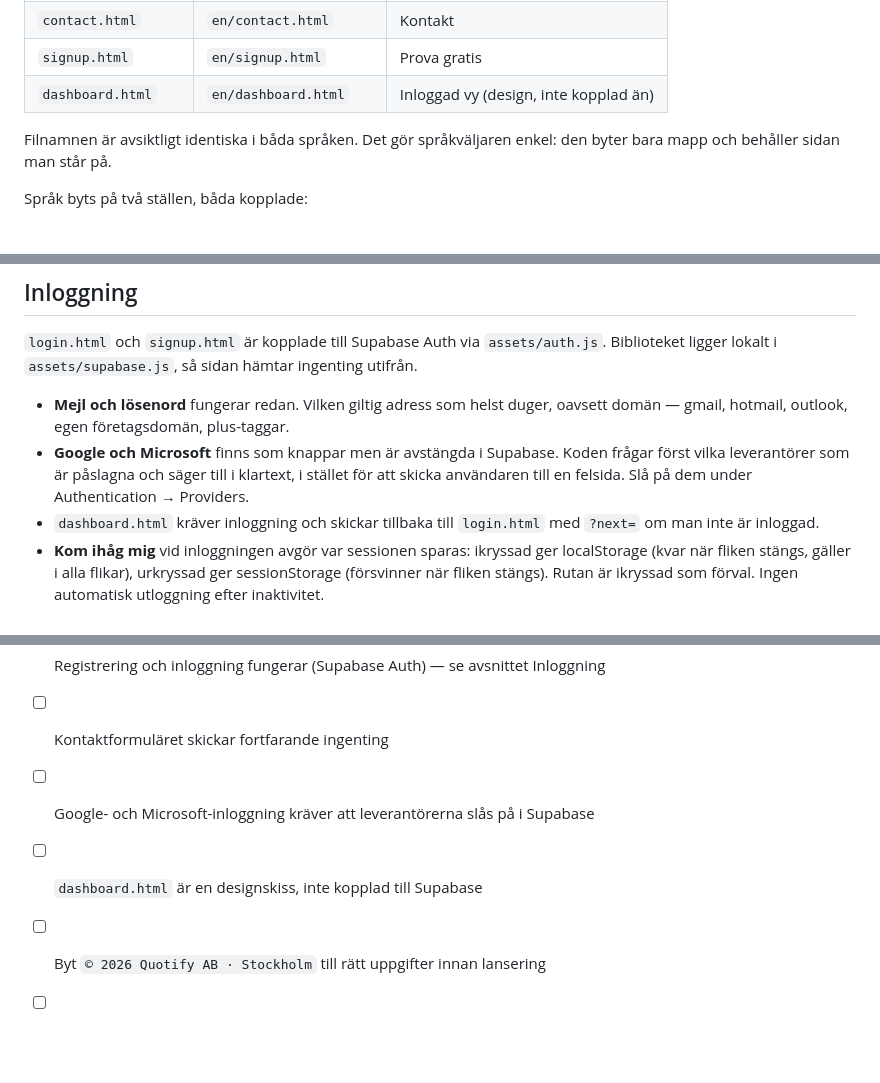
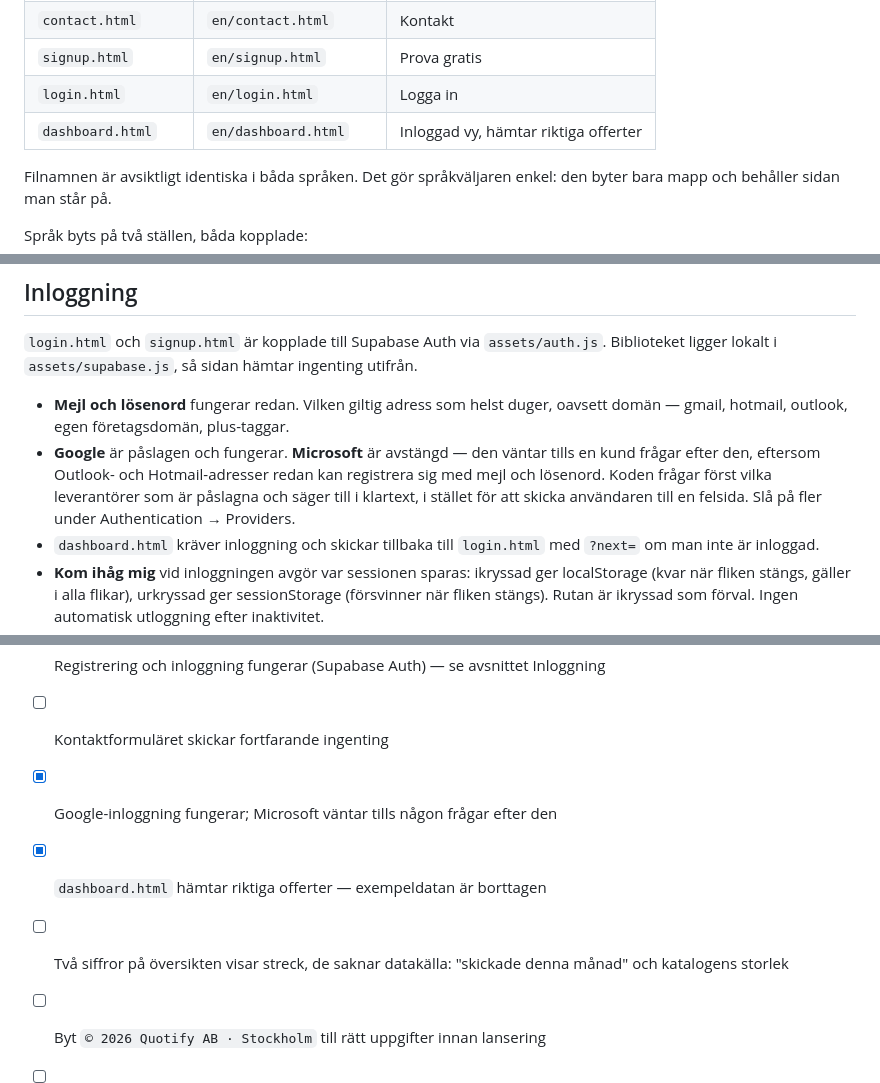
Before and after one commit to williamirvankoski-cyber/Quotify-Website, a Markdown page: README.md, 3 parts joined by grey strips. Rendered like a GitHub page; blank space fills up the shorter version.

Commit message:
README: rätta tre inaktuella punkter
Google är påslagen, översikten hämtar riktiga offerter, och login.html
saknades i sidtabellen.

Co-Authored-By: Claude Opus 5 <noreply@anthropic.com>

```diff
--- a/README.md
+++ b/README.md
@@ -20,7 +20,8 @@ Svenska är standard och ligger i roten. Engelska ligger i `en/`.
 | `about.html` | `en/about.html` | Om oss |
 | `contact.html` | `en/contact.html` | Kontakt |
 | `signup.html` | `en/signup.html` | Prova gratis |
-| `dashboard.html` | `en/dashboard.html` | Inloggad vy (design, inte kopplad än) |
+| `login.html` | `en/login.html` | Logga in |
+| `dashboard.html` | `en/dashboard.html` | Inloggad vy, hämtar riktiga offerter |
 
 Filnamnen är avsiktligt identiska i båda språken. Det gör språkväljaren enkel:
 den byter bara mapp och behåller sidan man står på.
@@ -60,10 +61,12 @@ hämtar ingenting utifrån.
 
 - **Mejl och lösenord** fungerar redan. Vilken giltig adress som helst duger,
   oavsett domän — gmail, hotmail, outlook, egen företagsdomän, plus-taggar.
-- **Google och Microsoft** finns som knappar men är avstängda i Supabase.
-  Koden frågar först vilka leverantörer som är påslagna och säger till i
-  klartext, i stället för att skicka användaren till en felsida. Slå på dem
-  under Authentication → Providers.
+- **Google** är påslagen och fungerar. **Microsoft** är avstängd — den väntar
+  tills en kund frågar efter den, eftersom Outlook- och Hotmail-adresser redan
+  kan registrera sig med mejl och lösenord. Koden frågar först vilka
+  leverantörer som är påslagna och säger till i klartext, i stället för att
+  skicka användaren till en felsida. Slå på fler under Authentication →
+  Providers.
 - `dashboard.html` kräver inloggning och skickar tillbaka till `login.html`
   med `?next=` om man inte är inloggad.
 - **Kom ihåg mig** vid inloggningen avgör var sessionen sparas: ikryssad ger
@@ -89,8 +92,10 @@ på alla sidor. Den här mappen innehåller den uppackade, publicerbara versione
 - [ ] Priserna 249 / 649 / 1 490 kr är platshållare — byt till riktiga siffror
 - [x] Registrering och inloggning fungerar (Supabase Auth) — se avsnittet Inloggning
 - [ ] Kontaktformuläret skickar fortfarande ingenting
-- [ ] Google- och Microsoft-inloggning kräver att leverantörerna slås på i Supabase
-- [ ] `dashboard.html` är en designskiss, inte kopplad till Supabase
+- [x] Google-inloggning fungerar; Microsoft väntar tills någon frågar efter den
+- [x] `dashboard.html` hämtar riktiga offerter — exempeldatan är borttagen
+- [ ] Två siffror på översikten visar streck, de saknar datakälla:
+      "skickade denna månad" och katalogens storlek
 - [ ] Byt `© 2026 Quotify AB · Stockholm` till rätt uppgifter innan lansering
 - [ ] Exempeloffertet genom hela sajten är en badrumsrenovering. Det fungerar som
       exempel, men om målgruppen ska kännas bredare än bygg kan det bytas mot
```
